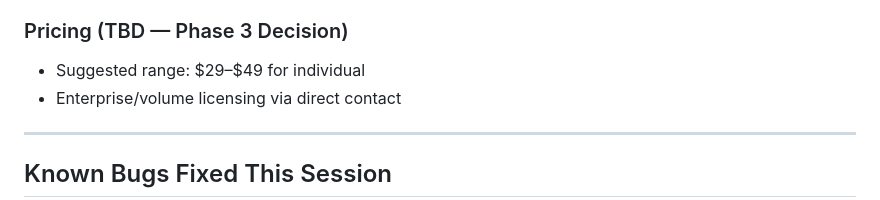
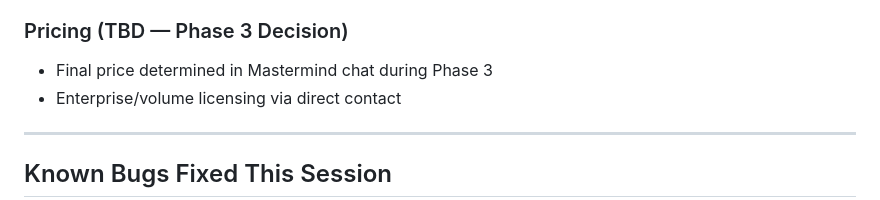
Before and after one commit to cjsmith605/sql-security-sandbox, a Markdown page: AGENT_HANDOFF.md, the part around the change. GitHub-like rendering.

Commit message:
docs(handoff): remove pricing range — keep negotiation private

```diff
--- a/AGENT_HANDOFF.md
+++ b/AGENT_HANDOFF.md
@@ -147,7 +147,7 @@ Both files have clear version headers in the HTML comment block at the top for e
 - README links to demo.html as the primary public link
 
 ### Pricing (TBD — Phase 3 Decision)
-- Suggested range: $29–$49 for individual
+- Final price determined in Mastermind chat during Phase 3
 - Enterprise/volume licensing via direct contact
 
 ---
```
